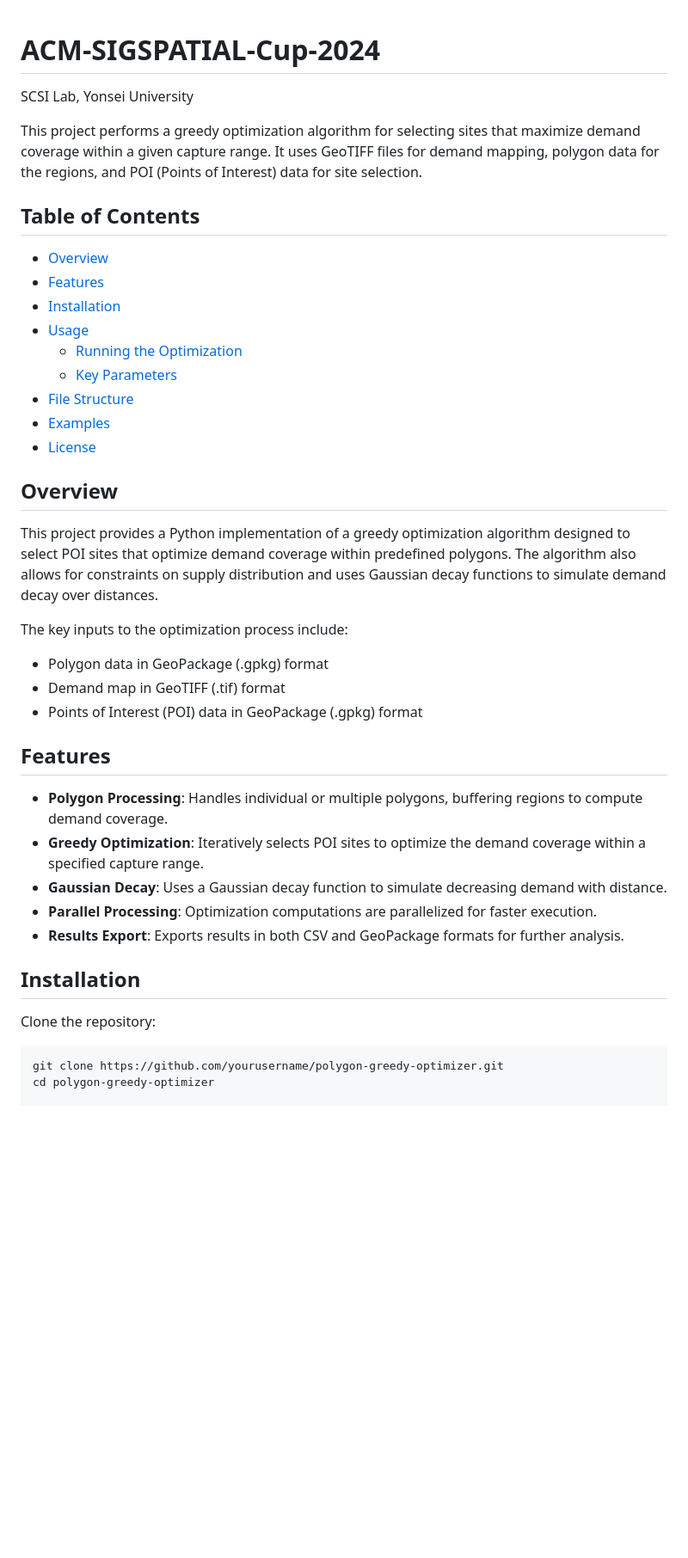
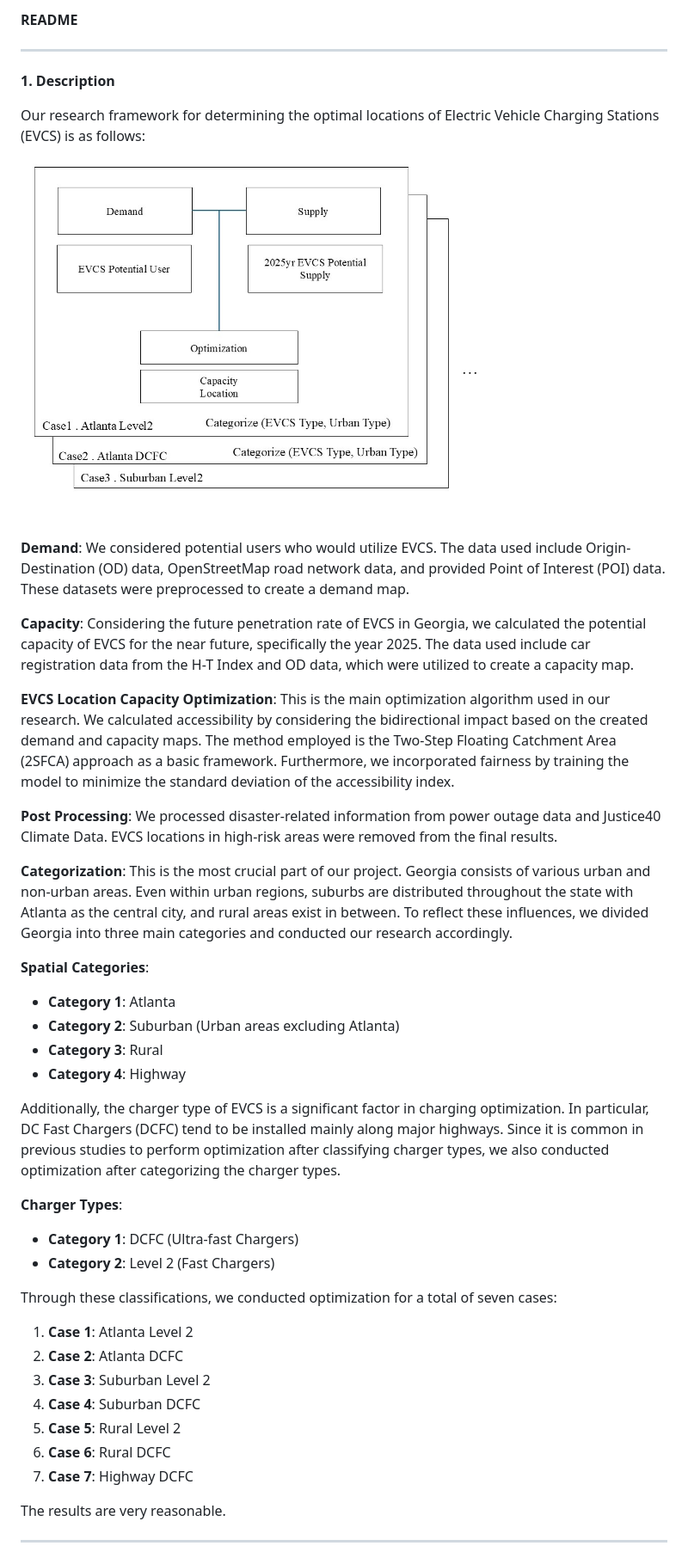
Before and after one commit to OHSEHOON99/ACM-SIGSPATIAL-Cup-2024, a Markdown page: README.md, the part around the change printed below. Shown: that part at 86% size. GitHub-like rendering; pictures changed too: project_framework.jpg (added); blank space fills up the shorter version.

Commit message:
Add Project Framework

````diff
--- a/README.md
+++ b/README.md
@@ -1,40 +1,48 @@
+**README**
 
+---
 
-# ACM-SIGSPATIAL-Cup-2024
-SCSI Lab, Yonsei University
+**1. Description**
 
-This project performs a greedy optimization algorithm for selecting sites that maximize demand coverage within a given capture range. It uses GeoTIFF files for demand mapping, polygon data for the regions, and POI (Points of Interest) data for site selection.
+Our research framework for determining the optimal locations of Electric Vehicle Charging Stations (EVCS) is as follows:
 
-## Table of Contents
-- [Overview](#overview)
-- [Features](#features)
-- [Installation](#installation)
-- [Usage](#usage)
-  - [Running the Optimization](#running-the-optimization)
-  - [Key Parameters](#key-parameters)
-- [File Structure](#file-structure)
-- [Examples](#examples)
-- [License](#license)
+![Project Framework](./project_framework.jpg)
 
-## Overview
-This project provides a Python implementation of a greedy optimization algorithm designed to select POI sites that optimize demand coverage within predefined polygons. The algorithm also allows for constraints on supply distribution and uses Gaussian decay functions to simulate demand decay over distances.
+**Demand**: We considered potential users who would utilize EVCS. The data used include Origin-Destination (OD) data, OpenStreetMap road network data, and provided Point of Interest (POI) data. These datasets were preprocessed to create a demand map.
 
-The key inputs to the optimization process include:
+**Capacity**: Considering the future penetration rate of EVCS in Georgia, we calculated the potential capacity of EVCS for the near future, specifically the year 2025. The data used include car registration data from the H-T Index and OD data, which were utilized to create a capacity map.
 
-- Polygon data in GeoPackage (.gpkg) format
-- Demand map in GeoTIFF (.tif) format
-- Points of Interest (POI) data in GeoPackage (.gpkg) format
+**EVCS Location Capacity Optimization**: This is the main optimization algorithm used in our research. We calculated accessibility by considering the bidirectional impact based on the created demand and capacity maps. The method employed is the Two-Step Floating Catchment Area (2SFCA) approach as a basic framework. Furthermore, we incorporated fairness by training the model to minimize the standard deviation of the accessibility index.
 
-## Features
-- **Polygon Processing**: Handles individual or multiple polygons, buffering regions to compute demand coverage.
-- **Greedy Optimization**: Iteratively selects POI sites to optimize the demand coverage within a specified capture range.
-- **Gaussian Decay**: Uses a Gaussian decay function to simulate decreasing demand with distance.
-- **Parallel Processing**: Optimization computations are parallelized for faster execution.
-- **Results Export**: Exports results in both CSV and GeoPackage formats for further analysis.
+**Post Processing**: We processed disaster-related information from power outage data and Justice40 Climate Data. EVCS locations in high-risk areas were removed from the final results.
 
-## Installation
-Clone the repository:
+**Categorization**: This is the most crucial part of our project. Georgia consists of various urban and non-urban areas. Even within urban regions, suburbs are distributed throughout the state with Atlanta as the central city, and rural areas exist in between. To reflect these influences, we divided Georgia into three main categories and conducted our research accordingly.
 
-```bash
-git clone https://github.com/yourusername/polygon-greedy-optimizer.git
-cd polygon-greedy-optimizer
+**Spatial Categories**:
+
+- **Category 1**: Atlanta
+- **Category 2**: Suburban (Urban areas excluding Atlanta)
+- **Category 3**: Rural
+- **Category 4**: Highway
+
+Additionally, the charger type of EVCS is a significant factor in charging optimization. In particular, DC Fast Chargers (DCFC) tend to be installed mainly along major highways. Since it is common in previous studies to perform optimization after classifying charger types, we also conducted optimization after categorizing the charger types.
+
+**Charger Types**:
+
+- **Category 1**: DCFC (Ultra-fast Chargers)
+- **Category 2**: Level 2 (Fast Chargers)
+
+Through these classifications, we conducted optimization for a total of seven cases:
+
+1. **Case 1**: Atlanta Level 2
+2. **Case 2**: Atlanta DCFC
+3. **Case 3**: Suburban Level 2
+4. **Case 4**: Suburban DCFC
+5. **Case 5**: Rural Level 2
+6. **Case 6**: Rural DCFC
+7. **Case 7**: Highway DCFC
+
+The results are very reasonable.
+
+---
+
````
Also changed, not shown: other parts of README.md (+89 -0 lines).
